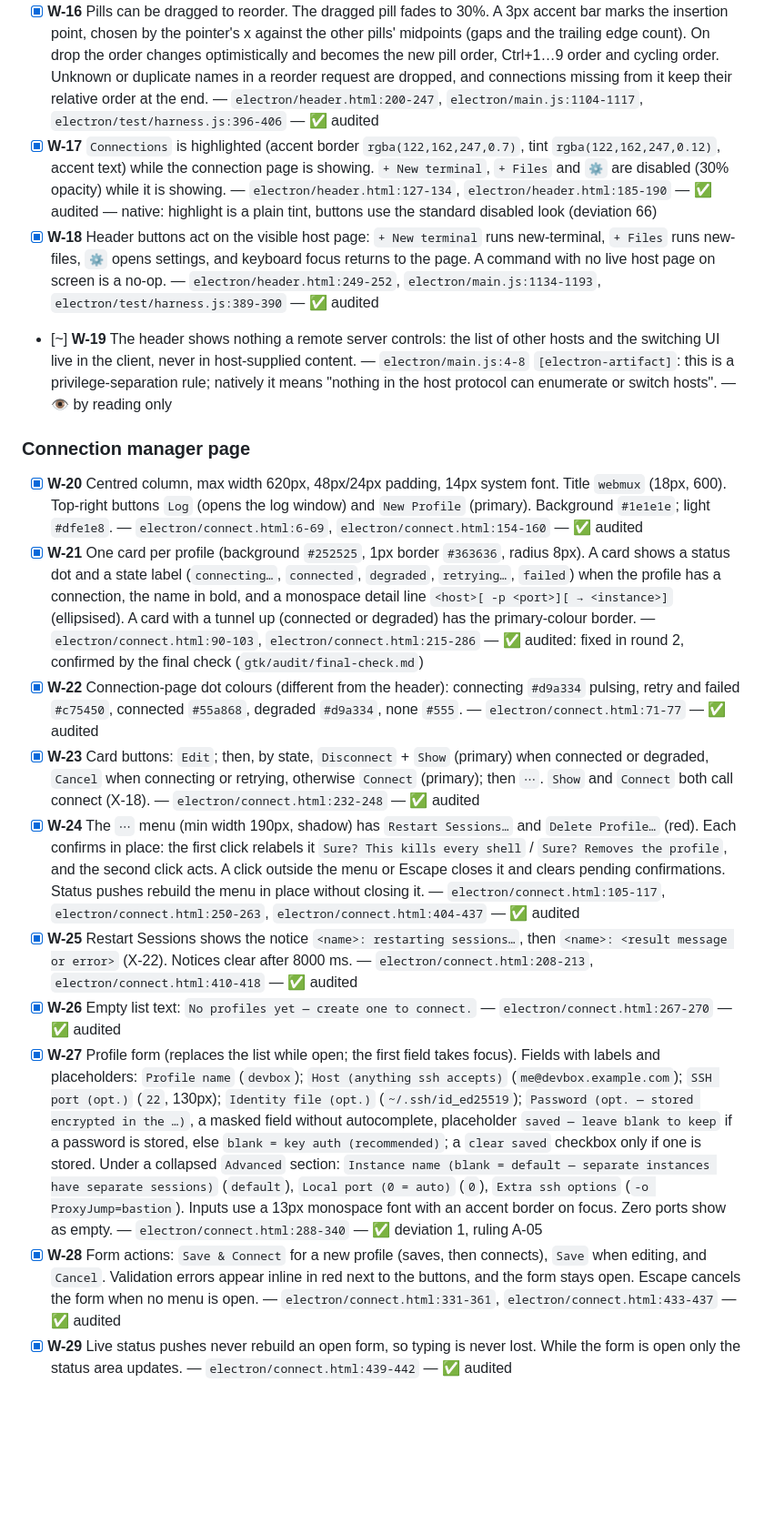
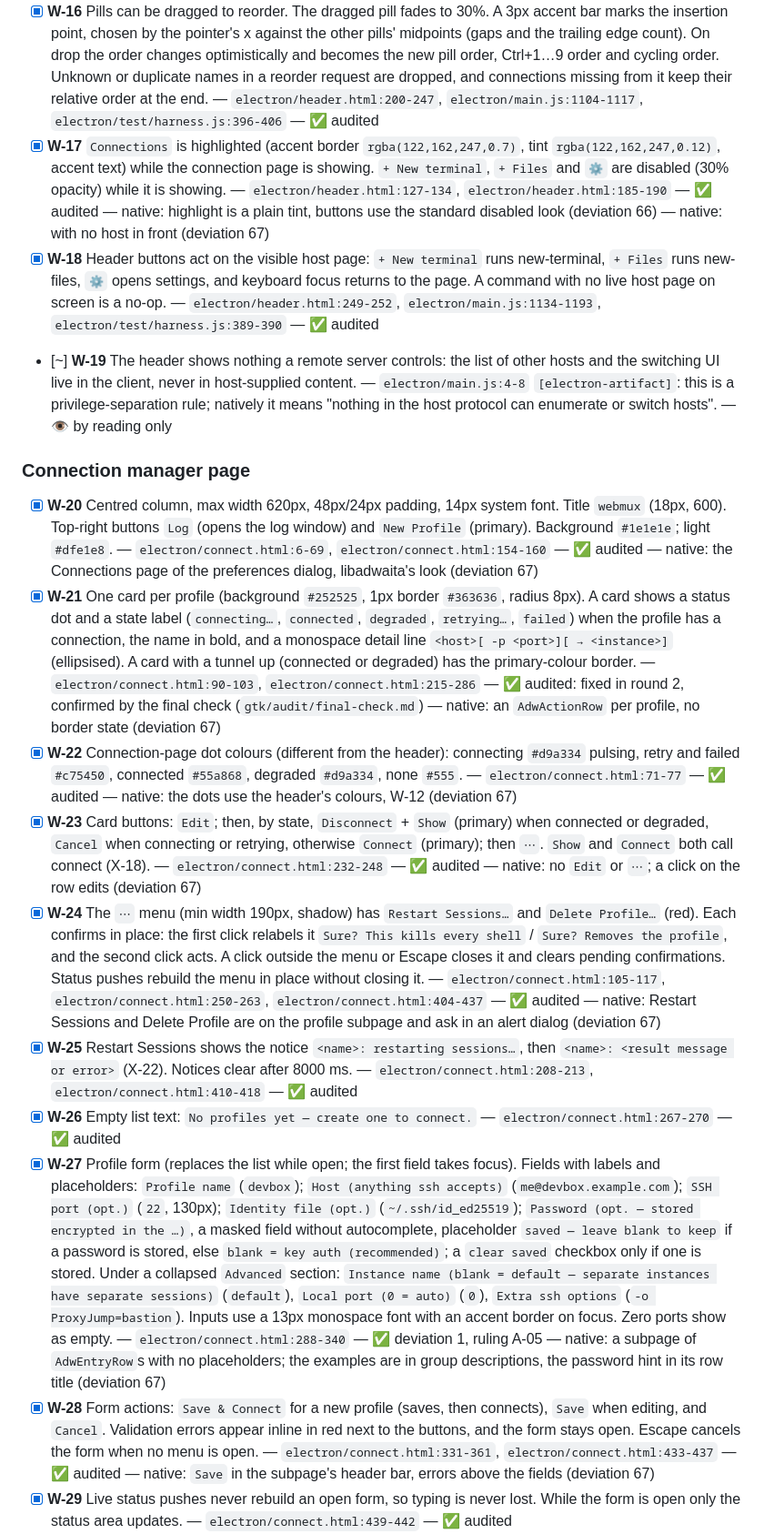
Before and after one commit to puntium/webmux, a Markdown page: gtk/PARITY.md, the part around one of its changes. Shown at 91% size. Drawn GitHub-style; blank space fills up the shorter version.

```diff
--- a/gtk/PARITY.md
+++ b/gtk/PARITY.md
@@ -481,20 +481,20 @@ ahead of every view (host pages, header, connection page, log window).
 - [x] **W-14** Pill tooltip: `<name> — <state text>` plus ` (Ctrl+<n>)` for the first nine. State texts: `connecting…`, `connected`, `server unreachable — page retrying` (degraded), `interrupted — retrying in <s>s` (or without the delay), `connection failed`. — `electron/header.html:169-184` — ✅ deviation 23
 - [x] **W-15** Clicking a pill shows that host. The pill's ✕ (hidden, 55% opacity while the pill is hovered, red on hover, tooltip `Disconnect`) disconnects it. — `electron/header.html:99-114`, `electron/header.html:193-198` — ✅ audited (hover by reading)
 - [x] **W-16** Pills can be dragged to reorder. The dragged pill fades to 30%. A 3px accent bar marks the insertion point, chosen by the pointer's x against the other pills' midpoints (gaps and the trailing edge count). On drop the order changes optimistically and becomes the new pill order, Ctrl+1…9 order and cycling order. Unknown or duplicate names in a reorder request are dropped, and connections missing from it keep their relative order at the end. — `electron/header.html:200-247`, `electron/main.js:1104-1117`, `electron/test/harness.js:396-406` — ✅ audited
-- [x] **W-17** `Connections` is highlighted (accent border `rgba(122,162,247,0.7)`, tint `rgba(122,162,247,0.12)`, accent text) while the connection page is showing. `+ New terminal`, `+ Files` and `⚙` are disabled (30% opacity) while it is showing. — `electron/header.html:127-134`, `electron/header.html:185-190` — ✅ audited — native: highlight is a plain tint, buttons use the standard disabled look (deviation 66)
+- [x] **W-17** `Connections` is highlighted (accent border `rgba(122,162,247,0.7)`, tint `rgba(122,162,247,0.12)`, accent text) while the connection page is showing. `+ New terminal`, `+ Files` and `⚙` are disabled (30% opacity) while it is showing. — `electron/header.html:127-134`, `electron/header.html:185-190` — ✅ audited — native: highlight is a plain tint, buttons use the standard disabled look (deviation 66) — native: with no host in front (deviation 67)
 - [x] **W-18** Header buttons act on the visible host page: `+ New terminal` runs new-terminal, `+ Files` runs new-files, `⚙` opens settings, and keyboard focus returns to the page. A command with no live host page on screen is a no-op. — `electron/header.html:249-252`, `electron/main.js:1134-1193`, `electron/test/harness.js:389-390` — ✅ audited
 - [~] **W-19** The header shows nothing a remote server controls: the list of other hosts and the switching UI live in the client, never in host-supplied content. — `electron/main.js:4-8` `[electron-artifact]`: this is a privilege-separation rule; natively it means "nothing in the host protocol can enumerate or switch hosts". — 👁 by reading only
 
 ### Connection manager page
 
-- [x] **W-20** Centred column, max width 620px, 48px/24px padding, 14px system font. Title `webmux` (18px, 600). Top-right buttons `Log` (opens the log window) and `New Profile` (primary). Background `#1e1e1e`; light `#dfe1e8`. — `electron/connect.html:6-69`, `electron/connect.html:154-160` — ✅ audited
-- [x] **W-21** One card per profile (background `#252525`, 1px border `#363636`, radius 8px). A card shows a status dot and a state label (`connecting…`, `connected`, `degraded`, `retrying…`, `failed`) when the profile has a connection, the name in bold, and a monospace detail line `<host>[ -p <port>][ → <instance>]` (ellipsised). A card with a tunnel up (connected or degraded) has the primary-colour border. — `electron/connect.html:90-103`, `electron/connect.html:215-286` — ✅ audited: fixed in round 2, confirmed by the final check (`gtk/audit/final-check.md`)
-- [x] **W-22** Connection-page dot colours (different from the header): connecting `#d9a334` pulsing, retry and failed `#c75450`, connected `#55a868`, degraded `#d9a334`, none `#555`. — `electron/connect.html:71-77` — ✅ audited
-- [x] **W-23** Card buttons: `Edit`; then, by state, `Disconnect` + `Show` (primary) when connected or degraded, `Cancel` when connecting or retrying, otherwise `Connect` (primary); then `⋯`. `Show` and `Connect` both call connect (X-18). — `electron/connect.html:232-248` — ✅ audited
-- [x] **W-24** The `⋯` menu (min width 190px, shadow) has `Restart Sessions…` and `Delete Profile…` (red). Each confirms in place: the first click relabels it `Sure? This kills every shell` / `Sure? Removes the profile`, and the second click acts. A click outside the menu or Escape closes it and clears pending confirmations. Status pushes rebuild the menu in place without closing it. — `electron/connect.html:105-117`, `electron/connect.html:250-263`, `electron/connect.html:404-437` — ✅ audited
+- [x] **W-20** Centred column, max width 620px, 48px/24px padding, 14px system font. Title `webmux` (18px, 600). Top-right buttons `Log` (opens the log window) and `New Profile` (primary). Background `#1e1e1e`; light `#dfe1e8`. — `electron/connect.html:6-69`, `electron/connect.html:154-160` — ✅ audited — native: the Connections page of the preferences dialog, libadwaita's look (deviation 67)
+- [x] **W-21** One card per profile (background `#252525`, 1px border `#363636`, radius 8px). A card shows a status dot and a state label (`connecting…`, `connected`, `degraded`, `retrying…`, `failed`) when the profile has a connection, the name in bold, and a monospace detail line `<host>[ -p <port>][ → <instance>]` (ellipsised). A card with a tunnel up (connected or degraded) has the primary-colour border. — `electron/connect.html:90-103`, `electron/connect.html:215-286` — ✅ audited: fixed in round 2, confirmed by the final check (`gtk/audit/final-check.md`) — native: an `AdwActionRow` per profile, no border state (deviation 67)
+- [x] **W-22** Connection-page dot colours (different from the header): connecting `#d9a334` pulsing, retry and failed `#c75450`, connected `#55a868`, degraded `#d9a334`, none `#555`. — `electron/connect.html:71-77` — ✅ audited — native: the dots use the header's colours, W-12 (deviation 67)
+- [x] **W-23** Card buttons: `Edit`; then, by state, `Disconnect` + `Show` (primary) when connected or degraded, `Cancel` when connecting or retrying, otherwise `Connect` (primary); then `⋯`. `Show` and `Connect` both call connect (X-18). — `electron/connect.html:232-248` — ✅ audited — native: no `Edit` or `⋯`; a click on the row edits (deviation 67)
+- [x] **W-24** The `⋯` menu (min width 190px, shadow) has `Restart Sessions…` and `Delete Profile…` (red). Each confirms in place: the first click relabels it `Sure? This kills every shell` / `Sure? Removes the profile`, and the second click acts. A click outside the menu or Escape closes it and clears pending confirmations. Status pushes rebuild the menu in place without closing it. — `electron/connect.html:105-117`, `electron/connect.html:250-263`, `electron/connect.html:404-437` — ✅ audited — native: Restart Sessions and Delete Profile are on the profile subpage and ask in an alert dialog (deviation 67)
 - [x] **W-25** Restart Sessions shows the notice `<name>: restarting sessions…`, then `<name>: <result message or error>` (X-22). Notices clear after 8000 ms. — `electron/connect.html:208-213`, `electron/connect.html:410-418` — ✅ audited
 - [x] **W-26** Empty list text: `No profiles yet — create one to connect.` — `electron/connect.html:267-270` — ✅ audited
-- [x] **W-27** Profile form (replaces the list while open; the first field takes focus). Fields with labels and placeholders: `Profile name` (`devbox`); `Host (anything ssh accepts)` (`me@devbox.example.com`); `SSH port (opt.)` (`22`, 130px); `Identity file (opt.)` (`~/.ssh/id_ed25519`); `Password (opt. — stored encrypted in the …)`, a masked field without autocomplete, placeholder `saved — leave blank to keep` if a password is stored, else `blank = key auth (recommended)`; a `clear saved` checkbox only if one is stored. Under a collapsed `Advanced` section: `Instance name (blank = default — separate instances have separate sessions)` (`default`), `Local port (0 = auto)` (`0`), `Extra ssh options` (`-o ProxyJump=bastion`). Inputs use a 13px monospace font with an accent border on focus. Zero ports show as empty. — `electron/connect.html:288-340` — ✅ deviation 1, ruling A-05
-- [x] **W-28** Form actions: `Save & Connect` for a new profile (saves, then connects), `Save` when editing, and `Cancel`. Validation errors appear inline in red next to the buttons, and the form stays open. Escape cancels the form when no menu is open. — `electron/connect.html:331-361`, `electron/connect.html:433-437` — ✅ audited
+- [x] **W-27** Profile form (replaces the list while open; the first field takes focus). Fields with labels and placeholders: `Profile name` (`devbox`); `Host (anything ssh accepts)` (`me@devbox.example.com`); `SSH port (opt.)` (`22`, 130px); `Identity file (opt.)` (`~/.ssh/id_ed25519`); `Password (opt. — stored encrypted in the …)`, a masked field without autocomplete, placeholder `saved — leave blank to keep` if a password is stored, else `blank = key auth (recommended)`; a `clear saved` checkbox only if one is stored. Under a collapsed `Advanced` section: `Instance name (blank = default — separate instances have separate sessions)` (`default`), `Local port (0 = auto)` (`0`), `Extra ssh options` (`-o ProxyJump=bastion`). Inputs use a 13px monospace font with an accent border on focus. Zero ports show as empty. — `electron/connect.html:288-340` — ✅ deviation 1, ruling A-05 — native: a subpage of `AdwEntryRow`s with no placeholders; the examples are in group descriptions, the password hint in its row title (deviation 67)
+- [x] **W-28** Form actions: `Save & Connect` for a new profile (saves, then connects), `Save` when editing, and `Cancel`. Validation errors appear inline in red next to the buttons, and the form stays open. Escape cancels the form when no menu is open. — `electron/connect.html:331-361`, `electron/connect.html:433-437` — ✅ audited — native: `Save` in the subpage's header bar, errors above the fields (deviation 67)
 - [x] **W-29** Live status pushes never rebuild an open form, so typing is never lost. While the form is open only the status area updates. — `electron/connect.html:439-442` — ✅ audited
 - [x] **W-30** Status detail below the list, one block per connection that is `connecting`, `degraded`, `retry` or `failed`: dot + name heading, the status message, and then by state — degraded: `The tunnel is up but the page's session sockets are down and retrying — the server may be restarting. The client reconnects on its own if the server stops answering.`; retry: `Connection interrupted — retrying in <s>s… (sessions keep running on the server)`; failed: `Not retrying automatically — hit Connect to try again. The connection log (Log button above) has the full sequence.`; then the diagnostics tail in a monospace box (max height 140px, scrolls, wraps). Healthy connections show no block. — `electron/connect.html:363-385`, `electron/connect.html:140-148` — ✅ deviation 23
```
Also changed, not shown: other parts of gtk/PARITY.md (+6 -6 lines), docs/native-client.md (+23 -2 lines), gtk/FOLLOWUPS.md (+11 -0 lines).
